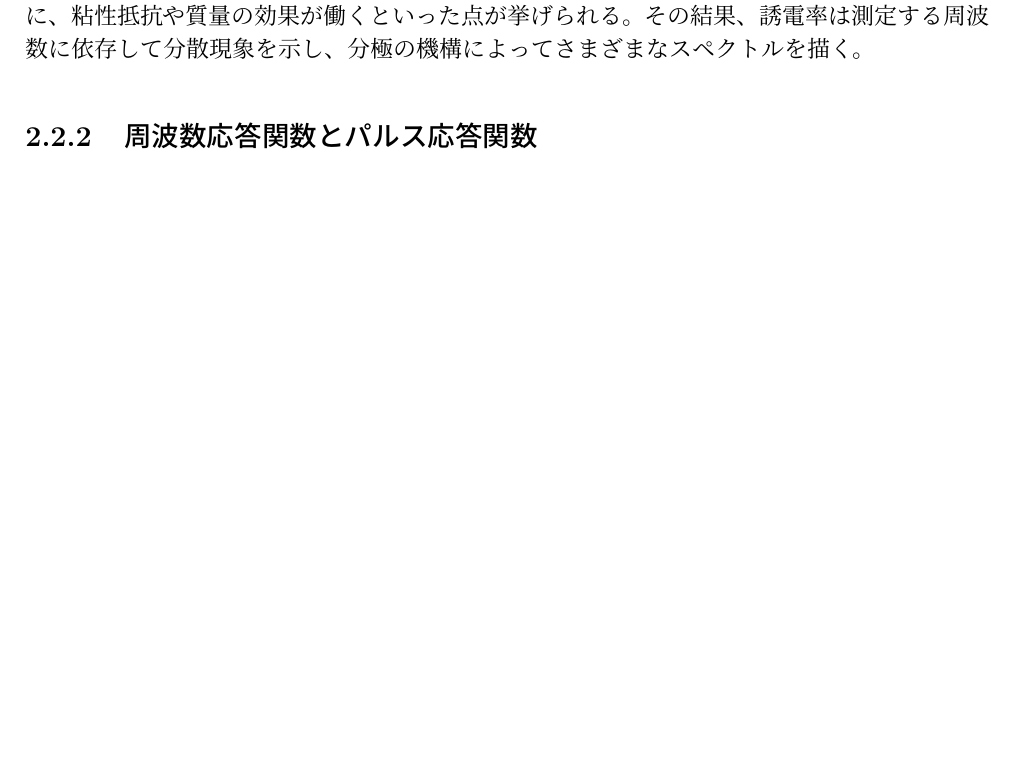
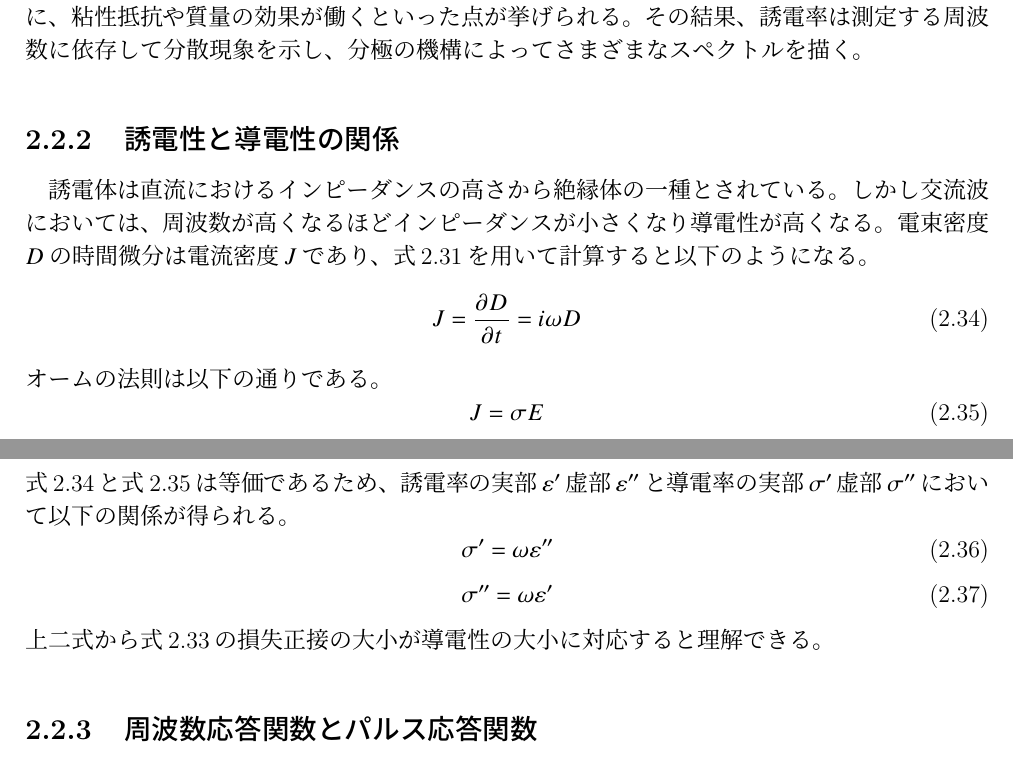
Before and after one commit to kaneki1024/master_thesis, a LaTeX thesis (master_thesis.tex): part of page 10 of 34 before the commit and two parts of pages 10 and 11 of 35 after it, the two joined at a grey line, cut so that both start at the same text, the shorter picture padded with empty space. The pictures show the PDF file out/master_thesis.pdf that the author committed with the source.

Commit message:
誘電性と導電性の関係

```diff
--- a/master_thesis.tex
+++ b/master_thesis.tex
@@ -449,10 +449,35 @@
 			$\delta$を損失角と呼ぶ。
 			\begin{equation}
 				\frac{\varepsilon''}{\varepsilon'}=\tan\delta
+				\label{tandel}
 			\end{equation}
 			時間的なずれ($\delta$)の物理的な要因は分極の原因となる電荷の変位や双極子の回転が起こるときに、
 			粘性抵抗や質量の効果が働くといった点が挙げられる。その結果、誘電率は測定する周波数に依存して分散現象を示し、
 			分極の機構によってさまざまなスペクトルを描く。
+			\subsection{誘電性と導電性の関係}
+			誘電体は直流におけるインピーダンスの高さから絶縁体の一種とされている。
+			しかし交流波においては、周波数が高くなるほどインピーダンスが小さくなり導電性が高くなる。
+			電束密度$D$の時間微分は電流密度$J$であり、式\ref{D(t)}を用いて計算すると以下のようになる。
+			\begin{equation}
+				J=\frac{\partial D}{\partial t}=i\omega D
+				\label{電流密度}
+			\end{equation}
+			オームの法則は以下の通りである。
+			\begin{equation}
+				J=\sigma E
+				\label{オームの法則}
+			\end{equation}
+			式\ref{電流密度}と式\ref{オームの法則}は等価であるため、
+			誘電率の実部$\varepsilon'$虚部$\varepsilon''$と
+			導電率の実部$\sigma'$虚部$\sigma''$において
+			以下の関係が得られる。
+			\begin{equation}
+				\sigma'=\omega\varepsilon''
+			\end{equation}
+			\begin{equation}
+				\sigma''=\omega\varepsilon'
+			\end{equation}
+			上二式から式\ref{tandel}の損失正接の大小が導電性の大小に対応すると理解できる。
 			\subsection{周波数応答関数とパルス応答関数}
 			ステップ状の電場$E_s$を時間$t=0$において印加したときの電束密度の時間変化を$D_s(t)$とする。
 			誘電率は以下のように表現され、誘電余効関数と呼ぶ。
```
Also changed, not shown: out/master_thesis.pdf, 6 other files.
